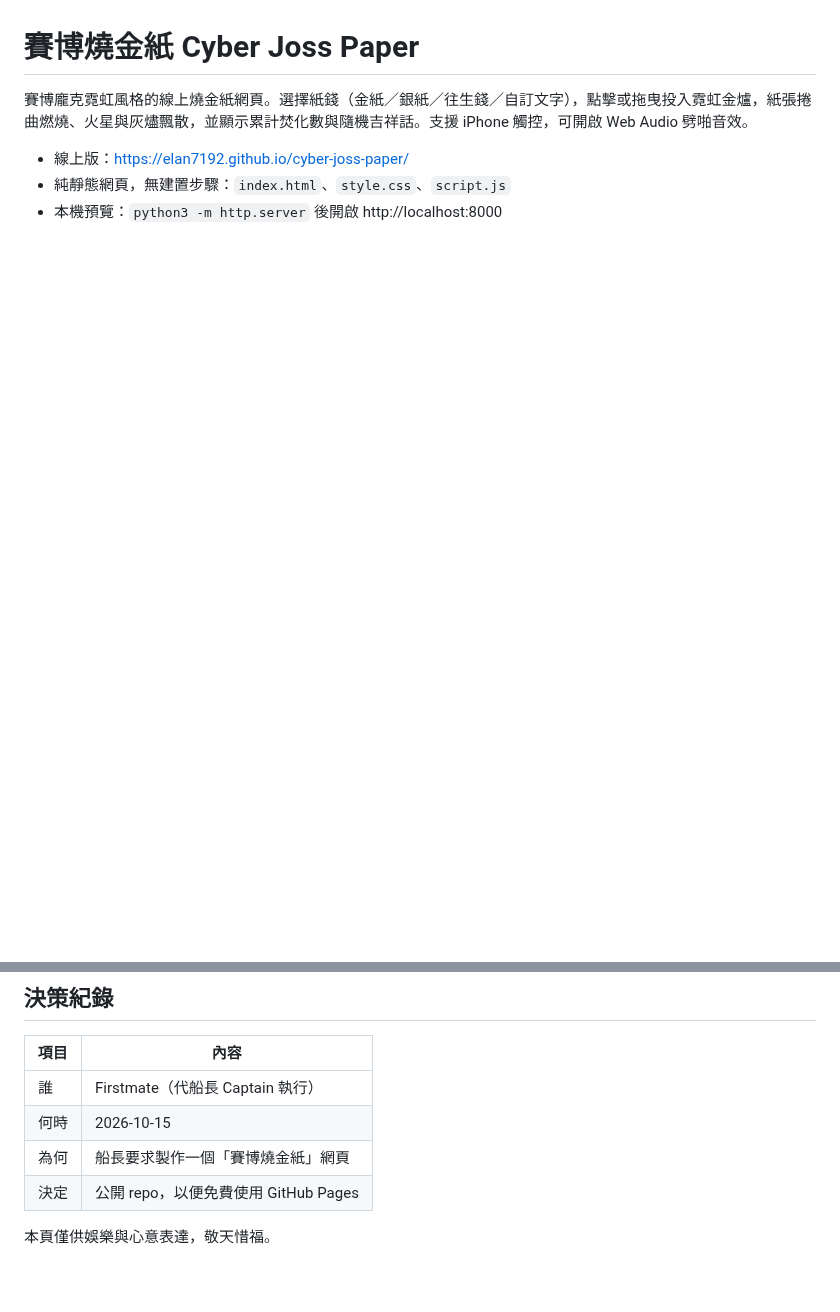
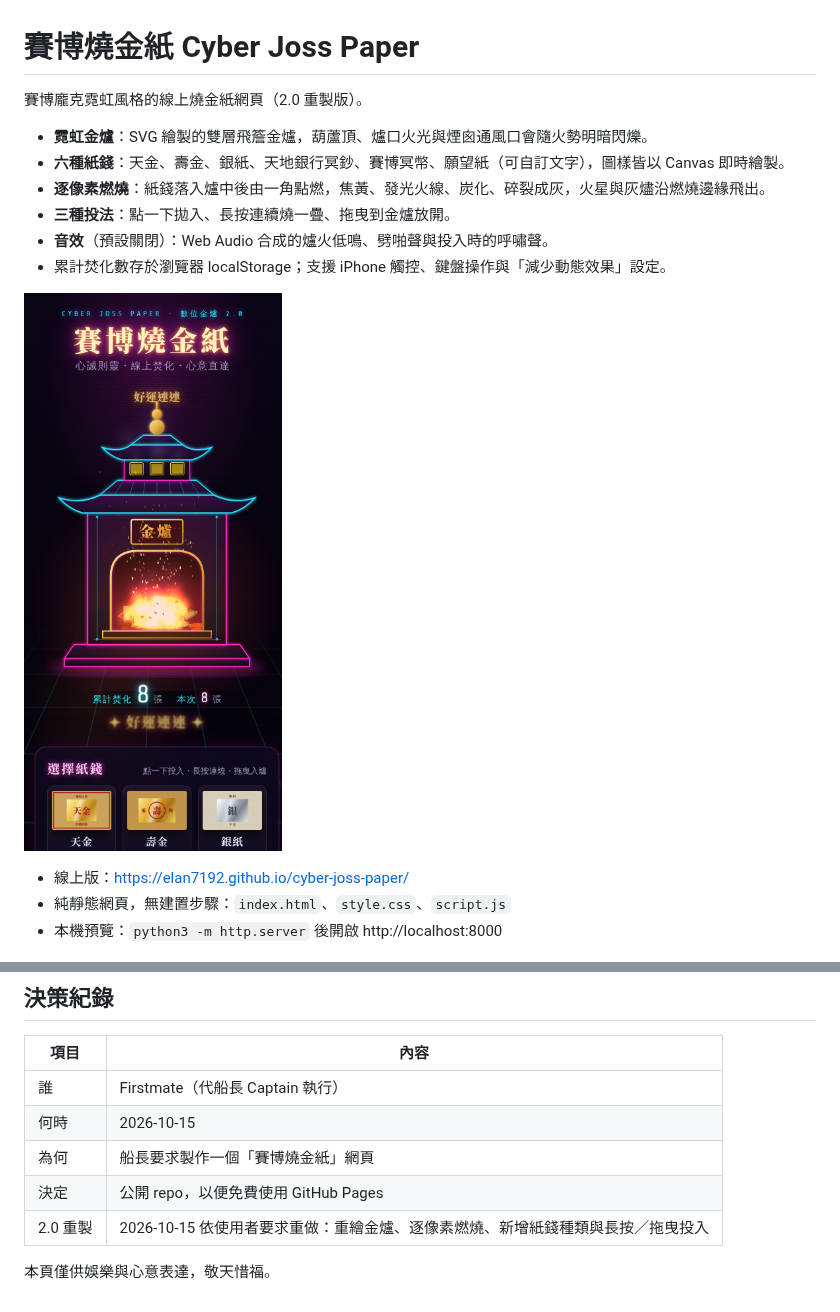
Before and after one commit to elan7192/cyber-joss-paper, a Markdown page: README.md, 2 parts joined by grey strips. Drawn GitHub-style; pictures changed too: screenshot.png; blank space fills up the shorter version.

```diff
--- a/README.md
+++ b/README.md
@@ -1,6 +1,15 @@
 # 賽博燒金紙 Cyber Joss Paper
 
-賽博龐克霓虹風格的線上燒金紙網頁。選擇紙錢（金紙／銀紙／往生錢／自訂文字），點擊或拖曳投入霓虹金爐，紙張捲曲燃燒、火星與灰燼飄散，並顯示累計焚化數與隨機吉祥話。支援 iPhone 觸控，可開啟 Web Audio 劈啪音效。
+賽博龐克霓虹風格的線上燒金紙網頁（2.0 重製版）。
+
+- **霓虹金爐**：SVG 繪製的雙層飛簷金爐，葫蘆頂、爐口火光與煙囪通風口會隨火勢明暗閃爍。
+- **六種紙錢**：天金、壽金、銀紙、天地銀行冥鈔、賽博冥幣、願望紙（可自訂文字），圖樣皆以 Canvas 即時繪製。
+- **逐像素燃燒**：紙錢落入爐中後由一角點燃，焦黃、發光火線、炭化、碎裂成灰，火星與灰燼沿燃燒邊緣飛出。
+- **三種投法**：點一下拋入、長按連續燒一疊、拖曳到金爐放開。
+- **音效**（預設關閉）：Web Audio 合成的爐火低鳴、劈啪聲與投入時的呼嘯聲。
+- 累計焚化數存於瀏覽器 localStorage；支援 iPhone 觸控、鍵盤操作與「減少動態效果」設定。
+
+![screenshot](screenshot.png)
 
 - 線上版：https://elan7192.github.io/cyber-joss-paper/
 - 純靜態網頁，無建置步驟：`index.html`、`style.css`、`script.js`
@@ -14,5 +23,6 @@
 | 何時 | 2026-10-15 |
 | 為何 | 船長要求製作一個「賽博燒金紙」網頁 |
 | 決定 | 公開 repo，以便免費使用 GitHub Pages |
+| 2.0 重製 | 2026-10-15 依使用者要求重做：重繪金爐、逐像素燃燒、新增紙錢種類與長按／拖曳投入 |
 
 本頁僅供娛樂與心意表達，敬天惜福。
```
Also changed, not shown: 3 other files.
